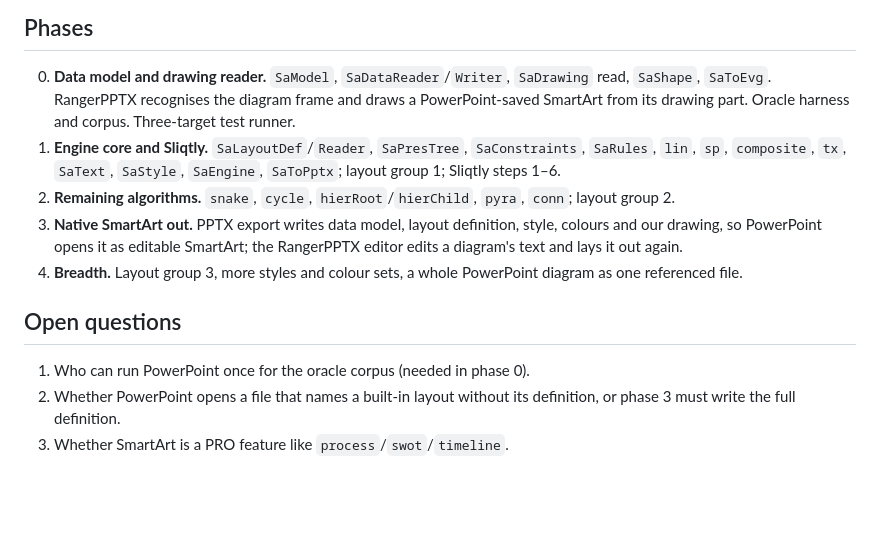
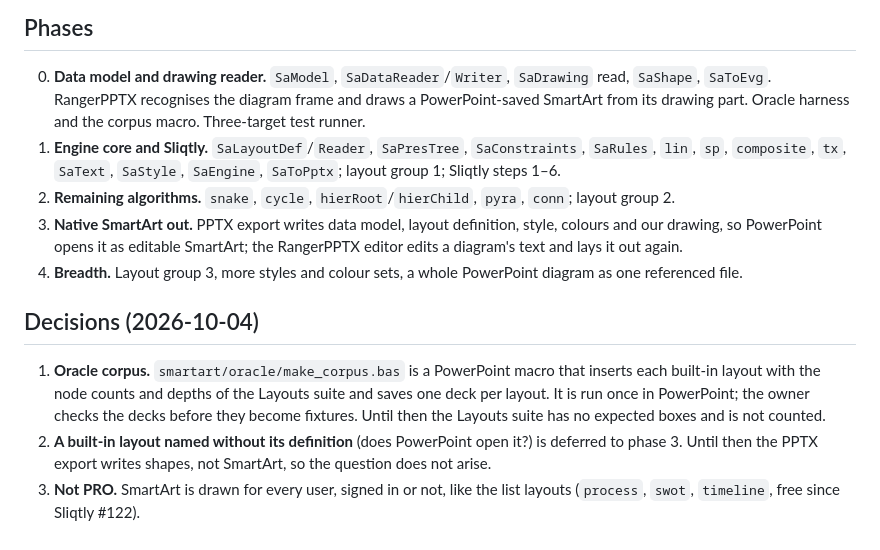
Before and after one commit to terotests/RangerPPTX, a Markdown page: PLAN_SMARTART.md, the part around the change. Drawn GitHub-style; blank space fills up the shorter version.

Commit message:
PLAN_SMARTART: decisions on the oracle corpus, phase-3 question, not PRO
Co-Authored-By: Claude Opus 5.5 <noreply@anthropic.com>
Claude-Session: https://claude.ai/code/session_01FnKcVg16jGgy4kjWWUSABk

```diff
--- a/PLAN_SMARTART.md
+++ b/PLAN_SMARTART.md
@@ -246,7 +246,7 @@ fills it and saves); the files then live in `smartart/oracle/`.
 0. **Data model and drawing reader.** `SaModel`, `SaDataReader`/`Writer`,
    `SaDrawing` read, `SaShape`, `SaToEvg`. RangerPPTX recognises the diagram
    frame and draws a PowerPoint-saved SmartArt from its drawing part. Oracle
-   harness and corpus. Three-target test runner.
+   harness and the corpus macro. Three-target test runner.
 1. **Engine core and Sliqtly.** `SaLayoutDef`/`Reader`, `SaPresTree`,
    `SaConstraints`, `SaRules`, `lin`, `sp`, `composite`, `tx`, `SaText`,
    `SaStyle`, `SaEngine`, `SaToPptx`; layout group 1; Sliqtly steps 1–6.
@@ -259,9 +259,15 @@ fills it and saves); the files then live in `smartart/oracle/`.
 4. **Breadth.** Layout group 3, more styles and colour sets, a whole
    PowerPoint diagram as one referenced file.
 
-## Open questions
+## Decisions (2026-10-04)
 
-1. Who can run PowerPoint once for the oracle corpus (needed in phase 0).
-2. Whether PowerPoint opens a file that names a built-in layout without its
-   definition, or phase 3 must write the full definition.
-3. Whether SmartArt is a PRO feature like `process`/`swot`/`timeline`.
+1. **Oracle corpus.** `smartart/oracle/make_corpus.bas` is a PowerPoint
+   macro that inserts each built-in layout with the node counts and depths of
+   the Layouts suite and saves one deck per layout. It is run once in
+   PowerPoint; the owner checks the decks before they become fixtures. Until
+   then the Layouts suite has no expected boxes and is not counted.
+2. **A built-in layout named without its definition** (does PowerPoint open
+   it?) is deferred to phase 3. Until then the PPTX export writes shapes, not
+   SmartArt, so the question does not arise.
+3. **Not PRO.** SmartArt is drawn for every user, signed in or not, like the
+   list layouts (`process`, `swot`, `timeline`, free since Sliqtly #122).
```
